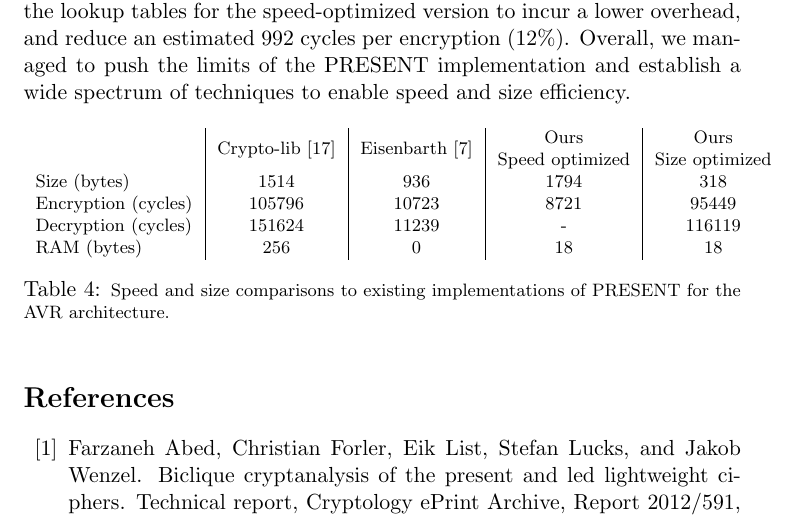
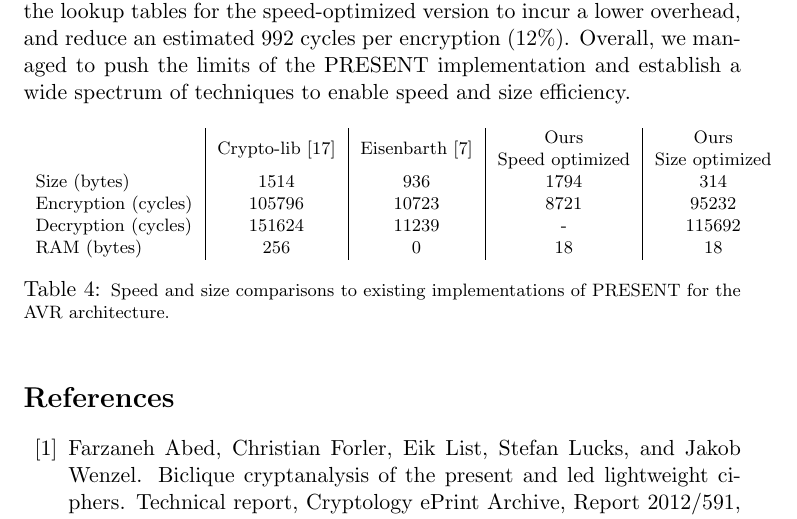
Before and after one commit to aczid/ru_crypto_engineering, a LaTeX paper (PRESENT_paper.tex): part of page 14 of 15, cut so that both start at the same text. Compiled offline with pdfLaTeX.

Commit message:
Made another procedure fall through into the next to save 4 bytes

```diff
--- a/PRESENT_paper.tex
+++ b/PRESENT_paper.tex
@@ -359,9 +359,9 @@ Overall, we managed to push the limits of the PRESENT implementation and establi
 \footnotesize
 	\begin{tabular}{ l | c | c | c | c }
                 & Crypto-lib~\cite{avr_crypto_lib} & Eisenbarth~\cite{eisenbarth2012compact} &\specialcell{Ours\\Speed optimized} & \specialcell{Ours\\Size optimized} \\
-        Size (bytes) & 1514 & 936 & 1794 & 318 \\
-        Encryption (cycles) & 105796 & 10723 & 8721 & 95449 \\
-        Decryption (cycles) & 151624 & 11239 & - & 116119 \\
+        Size (bytes) & 1514 & 936 & 1794 & 314 \\
+        Encryption (cycles) & 105796 & 10723 & 8721 & 95232 \\
+        Decryption (cycles) & 151624 & 11239 & - & 115692 \\
         RAM (bytes) & 256 & 0 & 18 & 18
 	\end{tabular}
 	\caption{\footnotesize Speed and size comparisons to existing implementations of PRESENT for the AVR architecture.}
```
Also changed, not shown: README.md, PRESENT_paper.tex (2 more changed lines), 1 other file.
